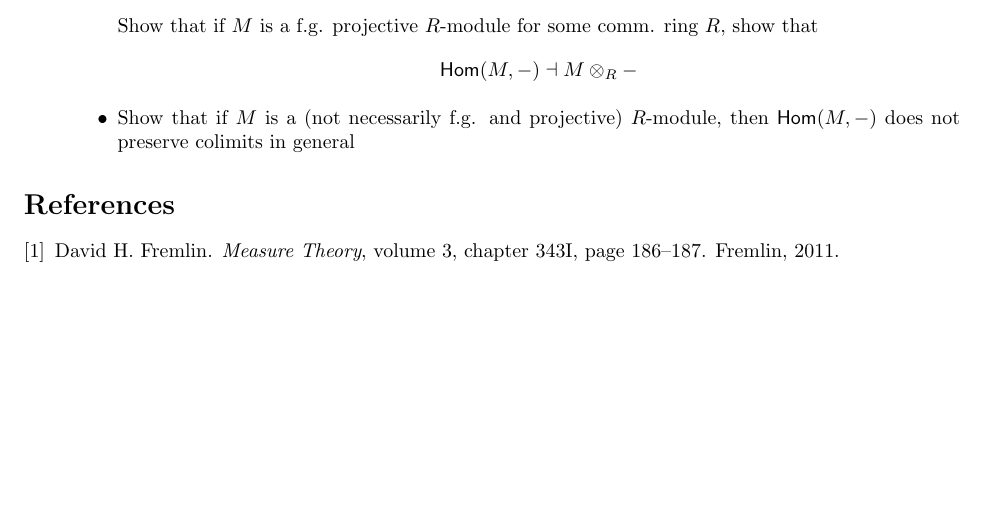
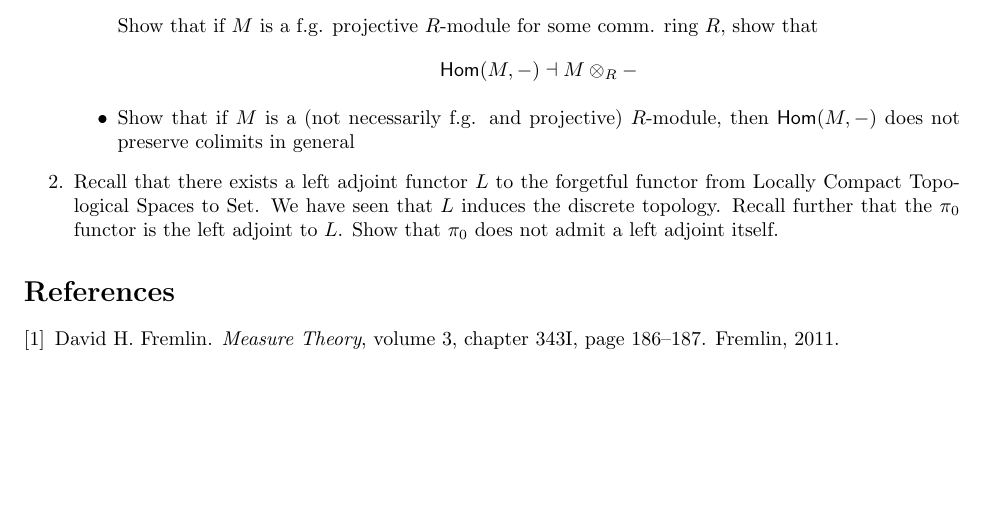
Before and after one commit to JJ-Hoo/math6325, a LaTeX problem sheet (Category Theory Problem Sets and Solutions.tex): part of page 11 of 11, cut so that both start at the same text, the shorter picture padded with empty space. Compiled offline with pdfLaTeX.

Commit message:
Update Category Theory Problem Sets and Solutions.tex

```diff
--- a/Category Theory Problem Sets and Solutions.tex
+++ b/Category Theory Problem Sets and Solutions.tex
@@ -469,6 +469,7 @@ From this diagram, we can verify
 		\item Show that if $M$ is a f.g. projective $R$-module for some comm. ring $R$, show that $$\textsf{Hom}(M,-)\dashv M\otimes_R -$$
 		\item Show that if $M$ is a (not necessarily f.g. and projective) $R$-module, then $\textsf{Hom}(M,-)$ does not preserve colimits in general
 	\end{itemize}
+	\item Recall that there exists a left adjoint functor $L$ to the forgetful functor from Locally Compact Topological Spaces to Set. We have seen that $L$ induces the discrete topology. Recall further that the $\pi_0$ functor is the left adjoint to $L$. Show that $\pi_0$ does not admit a left adjoint itself.
 \end{enumerate}
 \bibliography{ctreferences}
 \bibliographystyle{plain}
```
